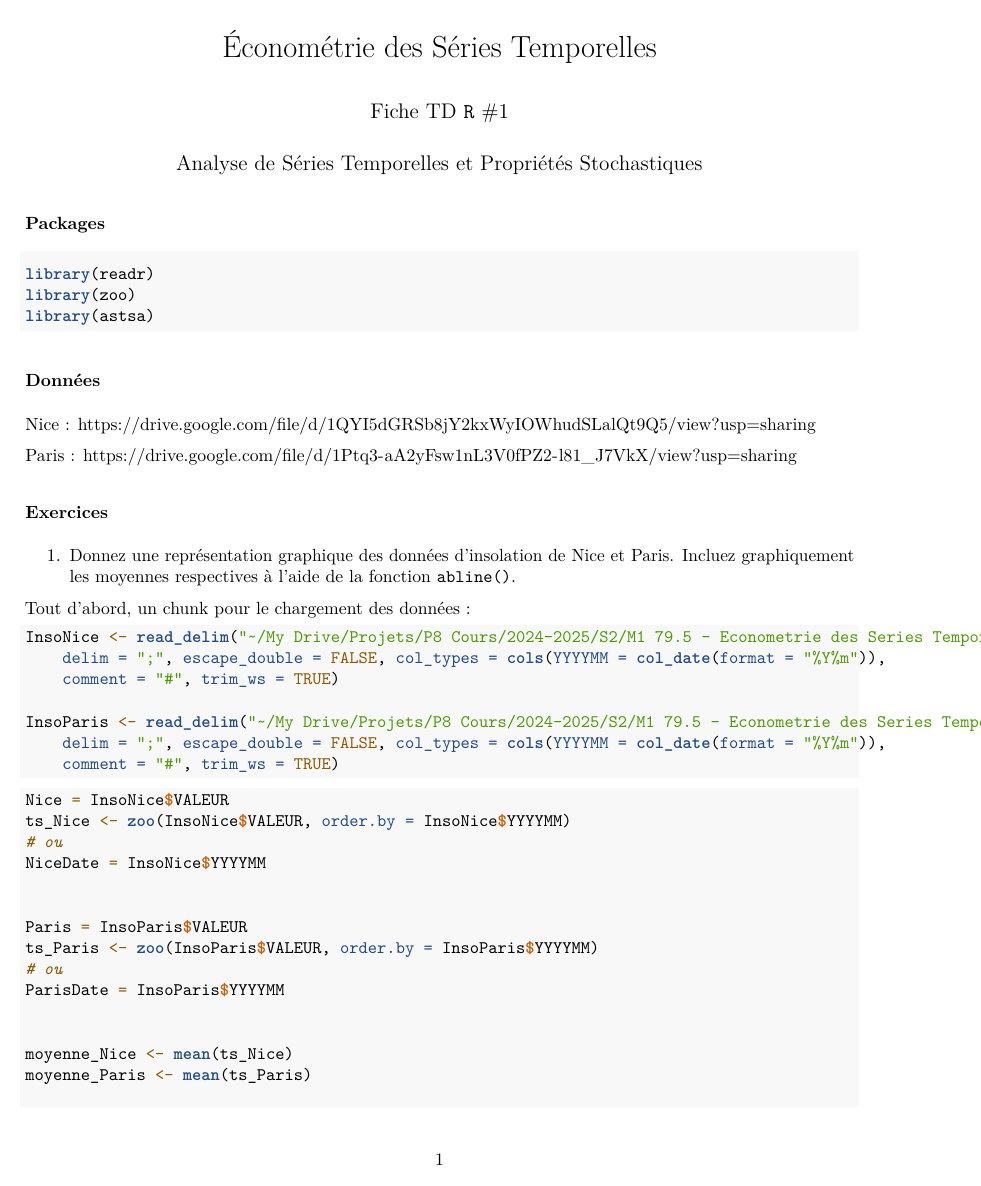
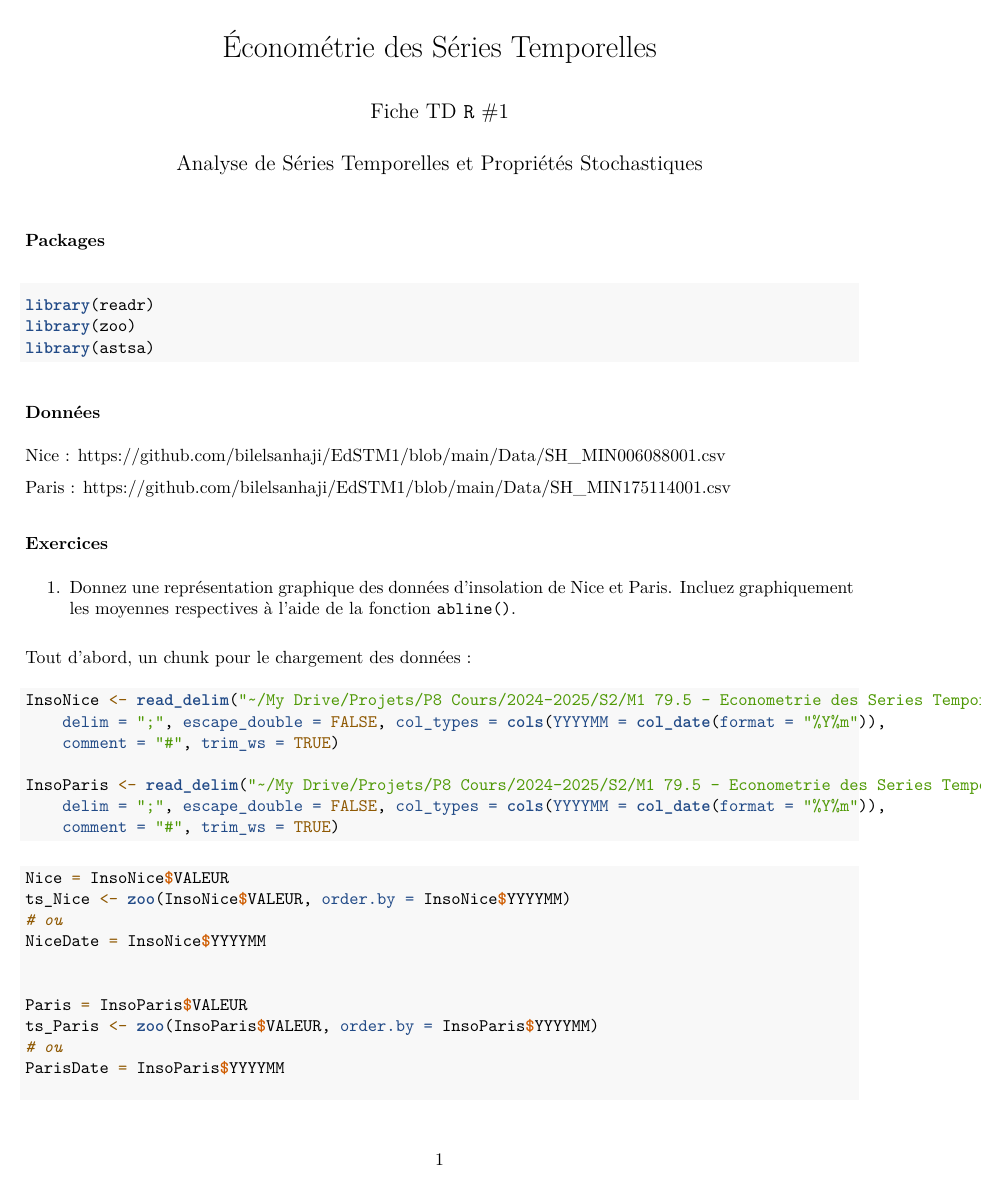
Before and after one commit to bilelsanhaji/EdSTM1, an R Markdown document (TP/TP1.Rmd): page 1 of 3. The pictures show the output file TP/TP1.pdf that the author committed with the source.

Commit message:
TP1 corrigé

````diff
--- a/TP/TP1.Rmd
+++ b/TP/TP1.Rmd
@@ -2,7 +2,7 @@
 title: "Économétrie des Séries Temporelles"
 author: "Fiche TD `R` #1"
 date: "Analyse de Séries Temporelles et Propriétés Stochastiques"
-#output: pdf_document
+output: pdf_document
 ---
 
 ```{r setup, include=FALSE}
@@ -29,9 +29,9 @@ library(astsa)
 
 ### Données
 
-Nice : <https://drive.google.com/file/d/1QYI5dGRSb8jY2kxWyIOWhudSLalQt9Q5/view?usp=sharing>
+Nice : <https://github.com/bilelsanhaji/EdSTM1/blob/main/Data/SH_MIN006088001.csv>
 
-Paris : <https://drive.google.com/file/d/1Ptq3-aA2yFsw1nL3V0fPZ2-l81_J7VkX/view?usp=sharing>
+Paris : <https://github.com/bilelsanhaji/EdSTM1/blob/main/Data/SH_MIN175114001.csv>
 
 ### Exercices
 
@@ -49,7 +49,7 @@ InsoParis <- read_delim("~/My Drive/Projets/P8 Cours/2024-2025/S2/M1 79.5 - Econ
     comment = "#", trim_ws = TRUE)
 ```
 
-```{r graphique_inso, fig.keep='all'}
+```{r graphique_inso, fig.keep='last'}
 Nice = InsoNice$VALEUR
 ts_Nice <- zoo(InsoNice$VALEUR, order.by = InsoNice$YYYYMM)
 # ou
````
Also changed, not shown: TP/TP1.pdf, 1 other file.
